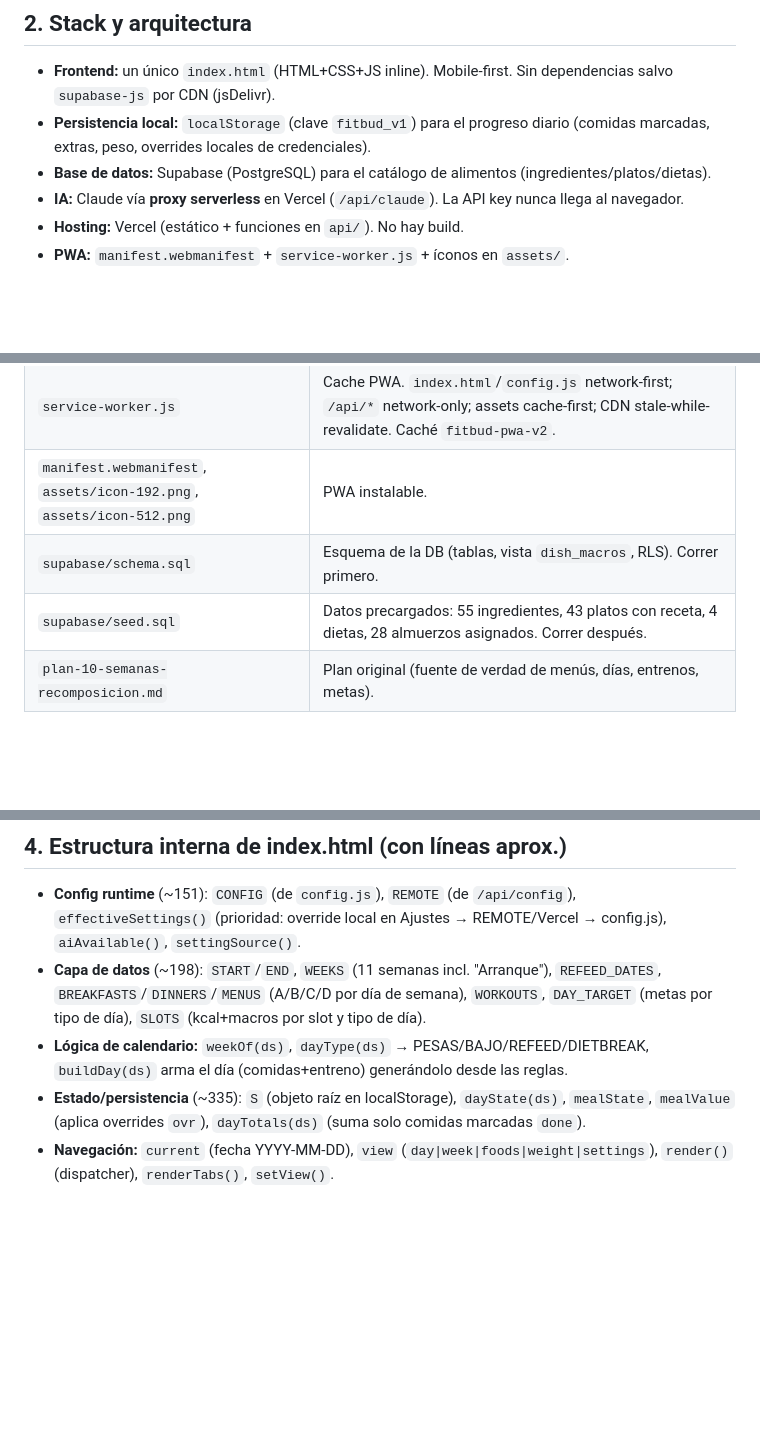
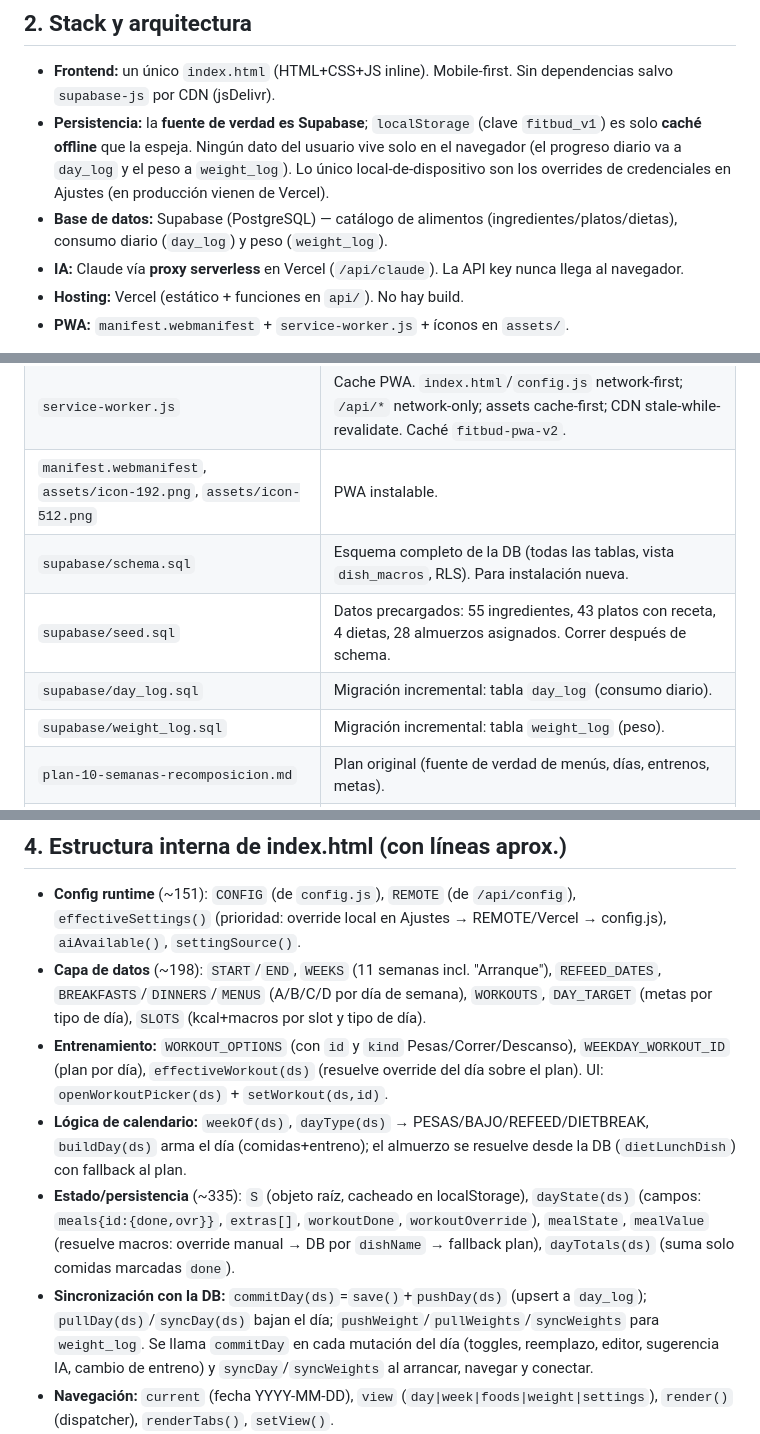
Before and after one commit to jlazoirus/Fitbud, a Markdown page: CONTEXT.md, 3 parts joined by grey strips. Rendered like a GitHub page; blank space fills up the shorter version.

```diff
--- a/CONTEXT.md
+++ b/CONTEXT.md
@@ -11,8 +11,8 @@ PWA/app web de un solo `index.html` (vanilla JS, sin frameworks ni build step) q
 
 ## 2. Stack y arquitectura
 - **Frontend:** un único `index.html` (HTML+CSS+JS inline). Mobile-first. Sin dependencias salvo `supabase-js` por CDN (jsDelivr).
-- **Persistencia local:** `localStorage` (clave `fitbud_v1`) para el progreso diario (comidas marcadas, extras, peso, overrides locales de credenciales).
-- **Base de datos:** Supabase (PostgreSQL) para el catálogo de alimentos (ingredientes/platos/dietas).
+- **Persistencia:** la **fuente de verdad es Supabase**; `localStorage` (clave `fitbud_v1`) es solo **caché offline** que la espeja. Ningún dato del usuario vive solo en el navegador (el progreso diario va a `day_log` y el peso a `weight_log`). Lo único local-de-dispositivo son los overrides de credenciales en Ajustes (en producción vienen de Vercel).
+- **Base de datos:** Supabase (PostgreSQL) — catálogo de alimentos (ingredientes/platos/dietas), consumo diario (`day_log`) y peso (`weight_log`).
 - **IA:** Claude vía **proxy serverless** en Vercel (`/api/claude`). La API key nunca llega al navegador.
 - **Hosting:** Vercel (estático + funciones en `api/`). No hay build.
 - **PWA:** `manifest.webmanifest` + `service-worker.js` + íconos en `assets/`.
@@ -29,16 +29,20 @@ PWA/app web de un solo `index.html` (vanilla JS, sin frameworks ni build step) q
 | `vercel.json` | Deploy estático sin build (`framework:null`, `outputDirectory:"."`). |
 | `service-worker.js` | Cache PWA. `index.html`/`config.js` network-first; `/api/*` network-only; assets cache-first; CDN stale-while-revalidate. Caché `fitbud-pwa-v2`. |
 | `manifest.webmanifest`, `assets/icon-192.png`, `assets/icon-512.png` | PWA instalable. |
-| `supabase/schema.sql` | Esquema de la DB (tablas, vista `dish_macros`, RLS). Correr primero. |
-| `supabase/seed.sql` | Datos precargados: 55 ingredientes, 43 platos con receta, 4 dietas, 28 almuerzos asignados. Correr después. |
+| `supabase/schema.sql` | Esquema completo de la DB (todas las tablas, vista `dish_macros`, RLS). Para instalación nueva. |
+| `supabase/seed.sql` | Datos precargados: 55 ingredientes, 43 platos con receta, 4 dietas, 28 almuerzos asignados. Correr después de schema. |
+| `supabase/day_log.sql` | Migración incremental: tabla `day_log` (consumo diario). |
+| `supabase/weight_log.sql` | Migración incremental: tabla `weight_log` (peso). |
 | `plan-10-semanas-recomposicion.md` | Plan original (fuente de verdad de menús, días, entrenos, metas). |
 | `BUILD_PLAN.md`, `PROGRESS.md`, `REQUIREMENTS.md`, `README.md` | Docs del proyecto. |
 
 ## 4. Estructura interna de index.html (con líneas aprox.)
 - **Config runtime** (~151): `CONFIG` (de `config.js`), `REMOTE` (de `/api/config`), `effectiveSettings()` (prioridad: override local en Ajustes → REMOTE/Vercel → config.js), `aiAvailable()`, `settingSource()`.
 - **Capa de datos** (~198): `START`/`END`, `WEEKS` (11 semanas incl. "Arranque"), `REFEED_DATES`, `BREAKFASTS`/`DINNERS`/`MENUS` (A/B/C/D por día de semana), `WORKOUTS`, `DAY_TARGET` (metas por tipo de día), `SLOTS` (kcal+macros por slot y tipo de día).
-- **Lógica de calendario:** `weekOf(ds)`, `dayType(ds)` → PESAS/BAJO/REFEED/DIETBREAK, `buildDay(ds)` arma el día (comidas+entreno) generándolo desde las reglas.
-- **Estado/persistencia** (~335): `S` (objeto raíz en localStorage), `dayState(ds)`, `mealState`, `mealValue` (aplica overrides `ovr`), `dayTotals(ds)` (suma solo comidas marcadas `done`).
+- **Entrenamiento:** `WORKOUT_OPTIONS` (con `id` y `kind` Pesas/Correr/Descanso), `WEEKDAY_WORKOUT_ID` (plan por día), `effectiveWorkout(ds)` (resuelve override del día sobre el plan). UI: `openWorkoutPicker(ds)` + `setWorkout(ds,id)`.
+- **Lógica de calendario:** `weekOf(ds)`, `dayType(ds)` → PESAS/BAJO/REFEED/DIETBREAK, `buildDay(ds)` arma el día (comidas+entreno); el almuerzo se resuelve desde la DB (`dietLunchDish`) con fallback al plan.
+- **Estado/persistencia** (~335): `S` (objeto raíz, cacheado en localStorage), `dayState(ds)` (campos: `meals{id:{done,ovr}}`, `extras[]`, `workoutDone`, `workoutOverride`), `mealState`, `mealValue` (resuelve macros: override manual → DB por `dishName` → fallback plan), `dayTotals(ds)` (suma solo comidas marcadas `done`).
+- **Sincronización con la DB:** `commitDay(ds)`=`save()`+`pushDay(ds)` (upsert a `day_log`); `pullDay(ds)`/`syncDay(ds)` bajan el día; `pushWeight`/`pullWeights`/`syncWeights` para `weight_log`. Se llama `commitDay` en cada mutación del día (toggles, reemplazo, editor, sugerencia IA, cambio de entreno) y `syncDay`/`syncWeights` al arrancar, navegar y conectar.
 - **Navegación:** `current` (fecha YYYY-MM-DD), `view` (`day|week|foods|weight|settings`), `render()` (dispatcher), `renderTabs()`, `setView()`.
 - **Vistas:** `renderDay()` (HOY: dashboard kcal/macros + comidas + extras + entreno + resumen), `renderWeek()`, `renderFoods()` (sub-tabs `platos|ingredientes|dietas`), `renderWeight()` (tabla + gráfico SVG), `renderSettings()`.
 - **Comidas:** `mealCard`, `extraCard`, `toggleMeal/Extra/Workout`, `openReplace`/`applyReplace`, `openEditor`/`editorSheet`/`saveEditor` (comidas personalizadas / editar valores).
```
Also changed, not shown: other parts of CONTEXT.md (+22 -13 lines).
